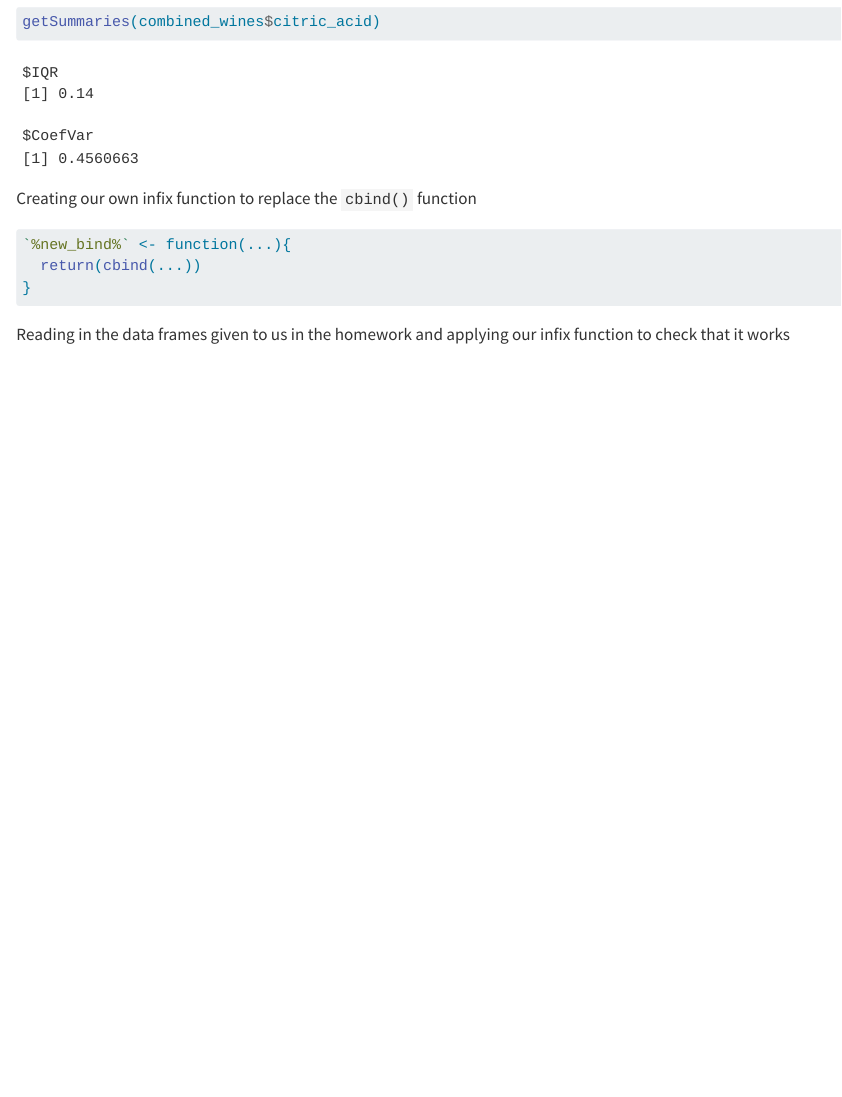
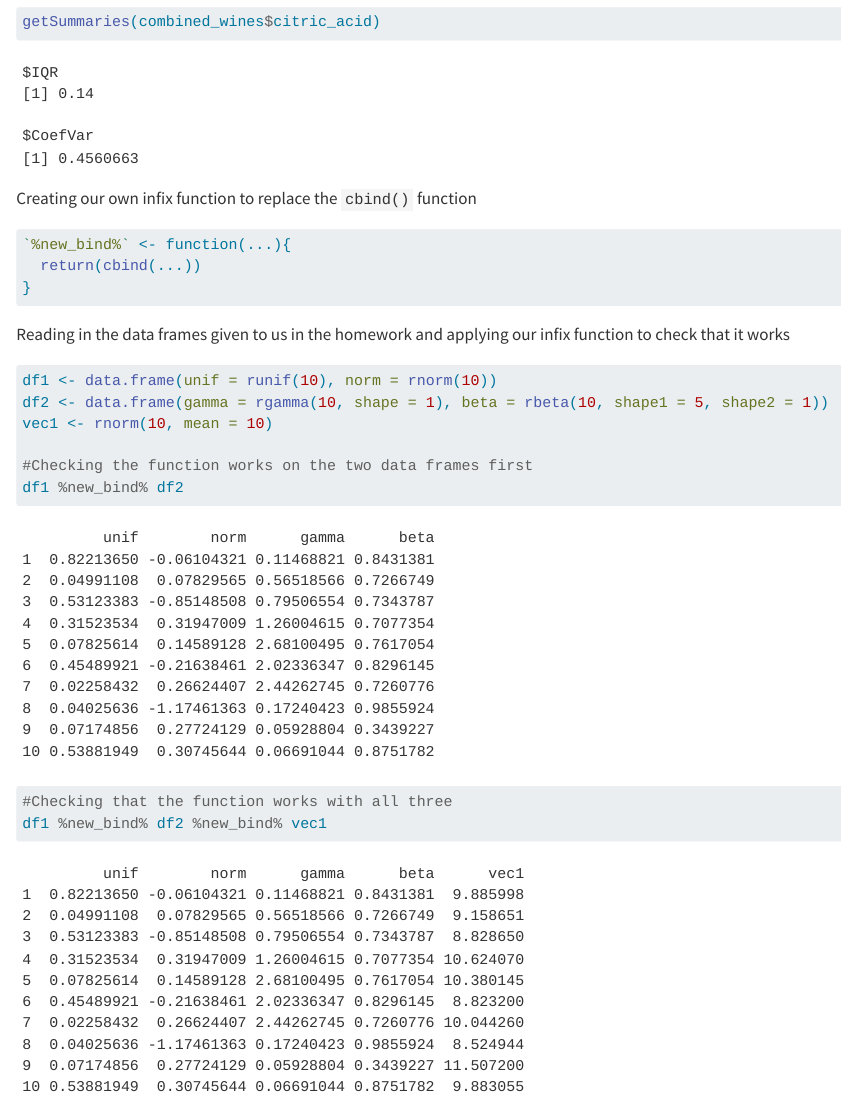
Before and after one commit to bradysokora/Group-2-ST-558, a Quarto document (Homework 3/Mason HW3.qmd): the page in a window 1100 px wide, from 4450 px down. Rendered offline with R 4.5, knitr and Pandoc in place of Quarto, with nearby package versions; code that draws random numbers runs with fixed seeds of ours; some code elsewhere in the file could not run offline; long lines of code are wrapped.

Commit message:
final commit

````diff
--- a/Homework 3/Mason HW3.qmd
+++ b/Homework 3/Mason HW3.qmd
@@ -159,5 +159,13 @@ Creating our own infix function to replace the `cbind()` function
 Reading in the data frames given to us in the homework and applying our infix function to check that it works
 
 ```{r}
+df1 <- data.frame(unif = runif(10), norm = rnorm(10))
+df2 <- data.frame(gamma = rgamma(10, shape = 1), beta = rbeta(10, shape1 = 5, shape2 = 1))
+vec1 <- rnorm(10, mean = 10)
 
+#Checking the function works on the two data frames first
+df1 %new_bind% df2
+
+#Checking that the function works with all three
+df1 %new_bind% df2 %new_bind% vec1
 ```
````
